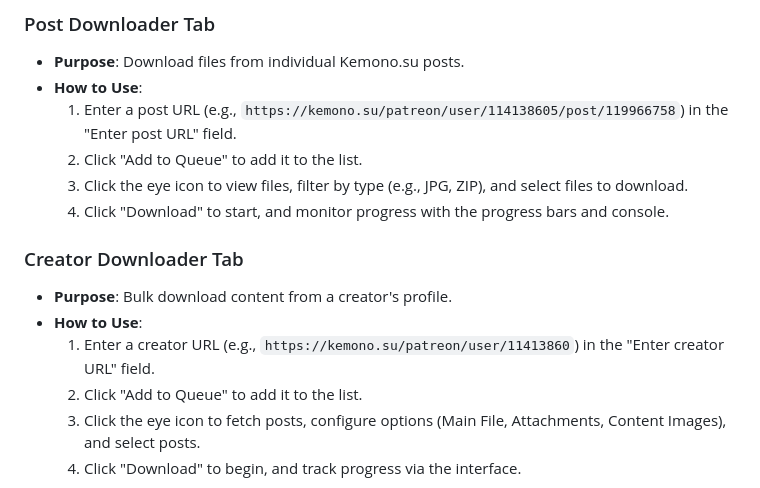
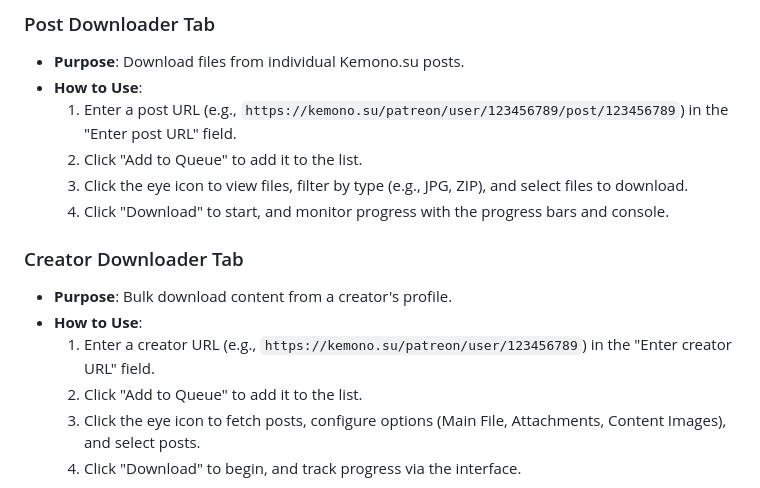
Before and after one commit to minimalexpansion/KemonoDownloader, a Markdown page: README.md, the part around the change printed below. Rendered like a GitHub page.

```diff
--- a/README.md
+++ b/README.md
@@ -112,7 +112,7 @@ Upon launching, you’ll see an introductory screen with a "Launch" button. Clic
 ### Post Downloader Tab
 - **Purpose**: Download files from individual Kemono.su posts.
 - **How to Use**:
-  1. Enter a post URL (e.g., `https://kemono.su/patreon/user/114138605/post/119966758`) in the "Enter post URL" field.
+  1. Enter a post URL (e.g., `https://kemono.su/patreon/user/123456789/post/123456789`) in the "Enter post URL" field.
   2. Click "Add to Queue" to add it to the list.
   3. Click the eye icon to view files, filter by type (e.g., JPG, ZIP), and select files to download.
   4. Click "Download" to start, and monitor progress with the progress bars and console.
@@ -120,7 +120,7 @@ Upon launching, you’ll see an introductory screen with a "Launch" button. Clic
 ### Creator Downloader Tab
 - **Purpose**: Bulk download content from a creator's profile.
 - **How to Use**:
-  1. Enter a creator URL (e.g., `https://kemono.su/patreon/user/11413860`) in the "Enter creator URL" field.
+  1. Enter a creator URL (e.g., `https://kemono.su/patreon/user/123456789`) in the "Enter creator URL" field.
   2. Click "Add to Queue" to add it to the list.
   3. Click the eye icon to fetch posts, configure options (Main File, Attachments, Content Images), and select posts.
   4. Click "Download" to begin, and track progress via the interface.
```
Also changed, not shown: other parts of README.md (+1 -1 lines).
